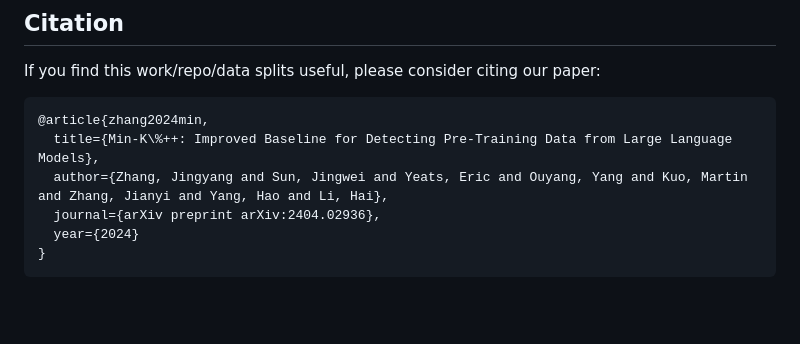
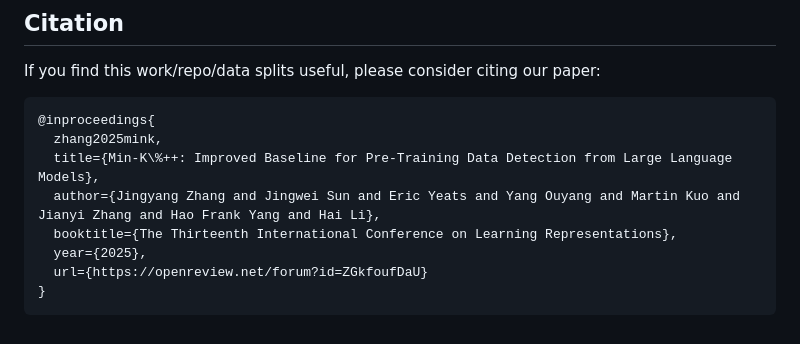
Before and after one commit to zjysteven/mink-plus-plus, a Markdown page: README.md, the part around the change. GitHub-like rendering; blank space fills up the shorter version.

````diff
--- a/README.md
+++ b/README.md
@@ -47,10 +47,12 @@ This codebase is adapted from the [official repo](https://github.com/swj0419/det
 ## Citation
 If you find this work/repo/data splits useful, please consider citing our paper:
 ```
-@article{zhang2024min,
-  title={Min-K\%++: Improved Baseline for Detecting Pre-Training Data from Large Language Models},
-  author={Zhang, Jingyang and Sun, Jingwei and Yeats, Eric and Ouyang, Yang and Kuo, Martin and Zhang, Jianyi and Yang, Hao and Li, Hai},
-  journal={arXiv preprint arXiv:2404.02936},
-  year={2024}
+@inproceedings{
+  zhang2025mink,
+  title={Min-K\%++: Improved Baseline for Pre-Training Data Detection from Large Language Models},
+  author={Jingyang Zhang and Jingwei Sun and Eric Yeats and Yang Ouyang and Martin Kuo and Jianyi Zhang and Hao Frank Yang and Hai Li},
+  booktitle={The Thirteenth International Conference on Learning Representations},
+  year={2025},
+  url={https://openreview.net/forum?id=ZGkfoufDaU}
 }
 ```
````
